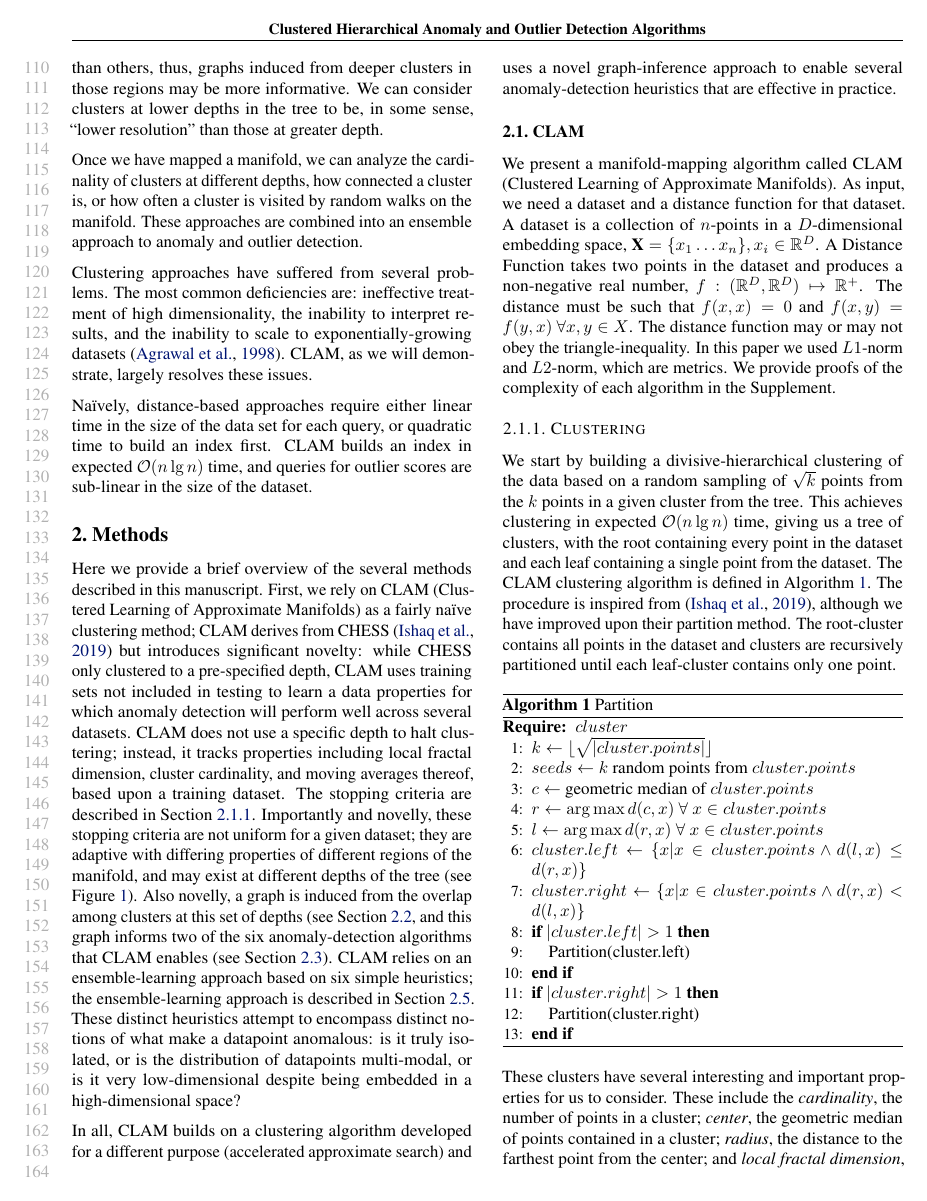
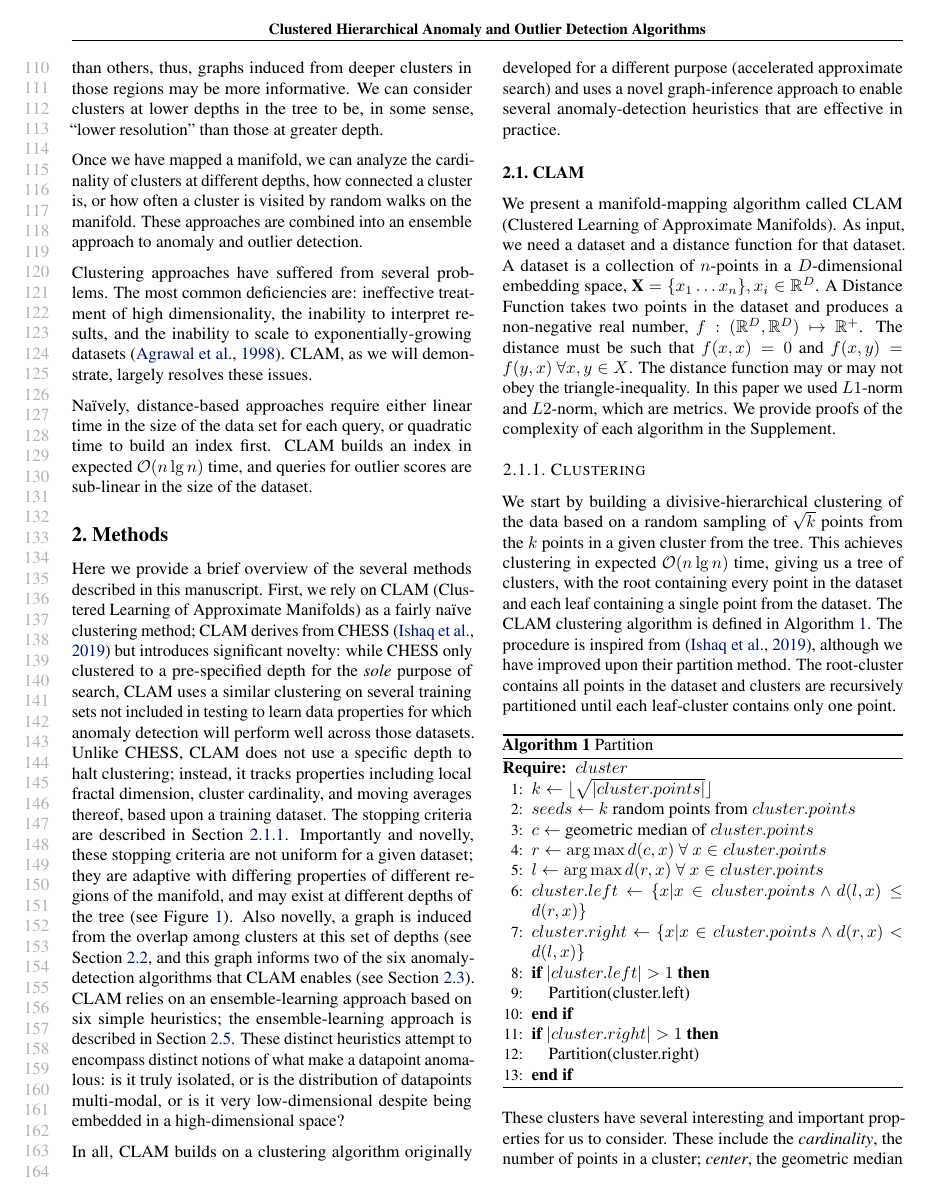
Before and after one commit to URI-ABD/chaoda-paper, a LaTeX paper (paper.tex, which reads sections/2-methods.tex): page 3 of 11. Compiled offline with pdfLaTeX.

Commit message:
Summary tweaks

```diff
--- a/sections/2-methods.tex
+++ b/sections/2-methods.tex
@@ -3,15 +3,15 @@
 \label{subsec:methods:overview}
 
 Here we provide a brief overview of the several methods described in this manuscript.
-First, we rely on CLAM (Clustered Learning of Approximate Manifolds) as a fairly na\"ive clustering method; CLAM derives from CHESS~\cite{ishaq2019clustered} but introduces significant novelty: while CHESS only clustered to a pre-specified depth, CLAM uses training sets not included in testing to learn a data properties for which anomaly detection will perform well across several datasets.
-CLAM does not use a specific depth to halt clustering; instead, it tracks properties including local fractal dimension, cluster cardinality, and moving averages thereof, based upon a training dataset.
+First, we rely on CLAM (Clustered Learning of Approximate Manifolds) as a fairly na\"ive clustering method; CLAM derives from CHESS~\cite{ishaq2019clustered} but introduces significant novelty: while CHESS only clustered to a pre-specified depth for the \emph{sole} purpose of search, CLAM uses a similar clustering on several training sets not included in testing to learn data properties for which anomaly detection will perform well across those datasets.
+Unlike CHESS, CLAM does not use a specific depth to halt clustering; instead, it tracks properties including local fractal dimension, cluster cardinality, and moving averages thereof, based upon a training dataset.
 The stopping criteria are described in Section~\ref{subsubsec:methods:clam:clustering}.
 Importantly and novelly, these stopping criteria are not uniform for a given dataset; they are adaptive with differing properties of different regions of the manifold, and may exist at different depths of the tree (see Figure~\ref{fig:methods:graph-generation}).
 Also novelly, a graph is induced from the overlap among clusters at this set of depths (see Section~\ref{subsec:methods:induced-graphs}, and this graph informs two of the six anomaly-detection algorithms that CLAM enables (see Section~\ref{subsec:methods:individual-algorithms}).
 CLAM relies on an ensemble-learning approach based on six simple heuristics; the ensemble-learning approach is described in Section~\ref{subsec:methods:ensemble}.
 These distinct heuristics attempt to encompass distinct notions of what make a datapoint anomalous: is it truly isolated, or is the distribution of datapoints multi-modal, or is it very low-dimensional despite being embedded in a high-dimensional space?
 
-In all, CLAM builds on a clustering algorithm developed for a different purpose (accelerated approximate search) and uses a novel graph-inference approach to enable several anomaly-detection heuristics that are effective in practice.
+In all, CLAM builds on a clustering algorithm originally developed for a different purpose (accelerated approximate search) and uses a novel graph-inference approach to enable several anomaly-detection heuristics that are effective in practice.
 
 
 \subsection{CLAM}
```
